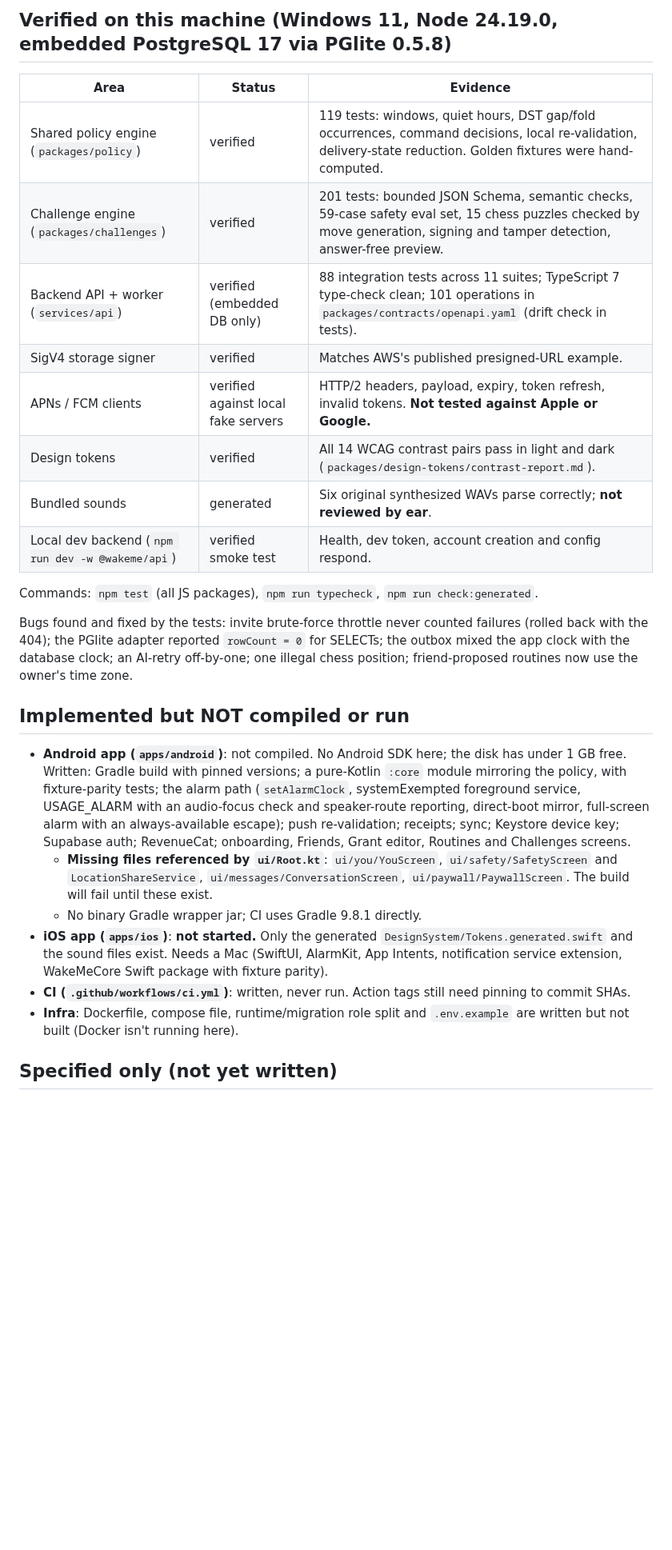
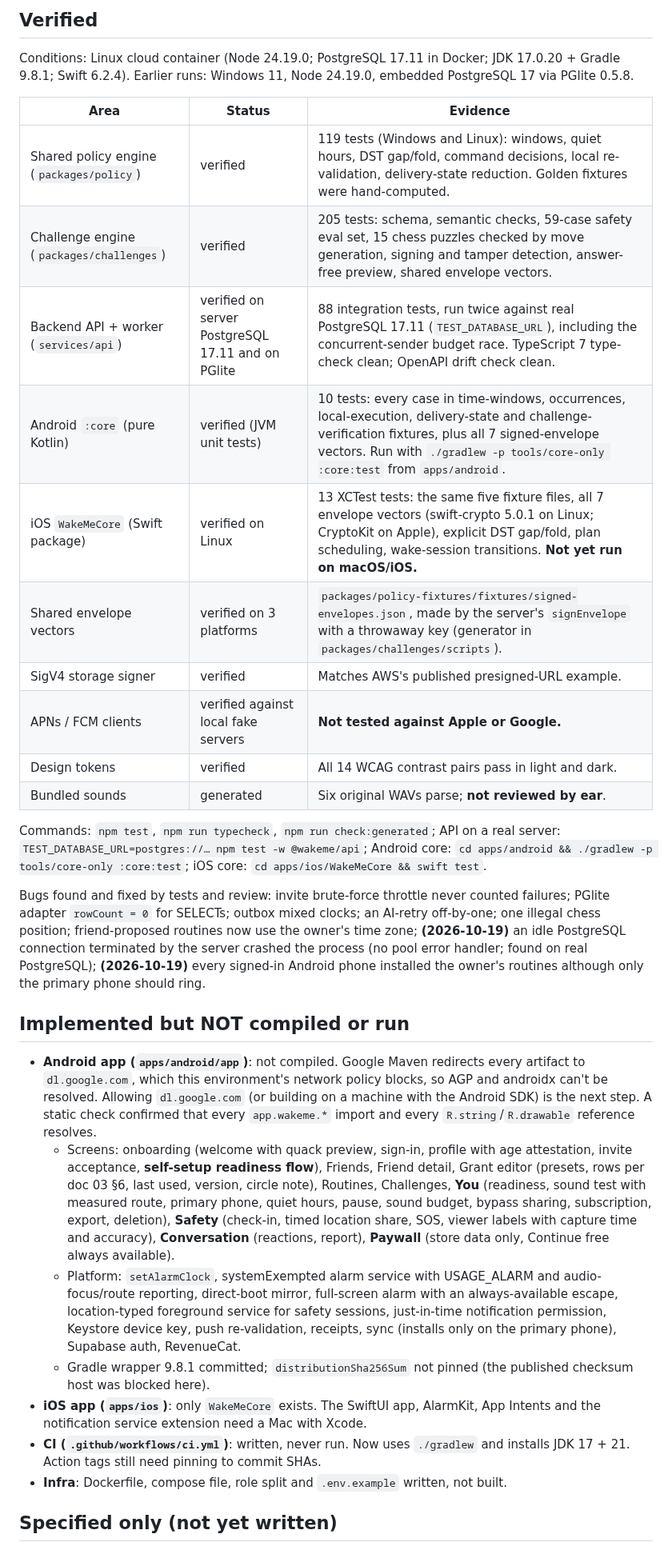
Before and after one commit to kowstav/wakeme, a Markdown page: PROGRESS.md, the part around one of its changes. Shown at 80% size. GitHub-like rendering; blank space fills up the shorter version.

Commit message:
PROGRESS: record Linux/PostgreSQL 17 verification, Android and iOS core status, blockers
Co-Authored-By: Claude Opus 5.5 <noreply@anthropic.com>
Claude-Session: https://claude.ai/code/session_01DQoUb7yzt8dK2hzhN6gMLY

```diff
--- a/PROGRESS.md
+++ b/PROGRESS.md
@@ -4,29 +4,34 @@ Last updated: 2026-10-18. Status words: **specified**, **implemented**, **verifi
 
-## Verified on this machine (Windows 11, Node 24.19.0, embedded PostgreSQL 17 via PGlite 0.5.8)
+## Verified
+
+Conditions: Linux cloud container (Node 24.19.0; PostgreSQL 17.11 in Docker; JDK 17.0.20 + Gradle 9.8.1; Swift 6.2.4). Earlier runs: Windows 11, Node 24.19.0, embedded PostgreSQL 17 via PGlite 0.5.8.
 
 | Area | Status | Evidence |
 |---|---|---|
-| Shared policy engine (`packages/policy`) | verified | 119 tests: windows, quiet hours, DST gap/fold occurrences, command decisions, local re-validation, delivery-state reduction. Golden fixtures were hand-computed. |
-| Challenge engine (`packages/challenges`) | verified | 201 tests: bounded JSON Schema, semantic checks, 59-case safety eval set, 15 chess puzzles checked by move generation, signing and tamper detection, answer-free preview. |
-| Backend API + worker (`services/api`) | verified (embedded DB only) | 88 integration tests across 11 suites; TypeScript 7 type-check clean; 101 operations in `packages/contracts/openapi.yaml` (drift check in tests). |
+| Shared policy engine (`packages/policy`) | verified | 119 tests (Windows and Linux): windows, quiet hours, DST gap/fold, command decisions, local re-validation, delivery-state reduction. Golden fixtures were hand-computed. |
+| Challenge engine (`packages/challenges`) | verified | 205 tests: schema, semantic checks, 59-case safety eval set, 15 chess puzzles checked by move generation, signing and tamper detection, answer-free preview, shared envelope vectors. |
+| Backend API + worker (`services/api`) | verified on server PostgreSQL 17.11 and on PGlite | 88 integration tests, run twice against real PostgreSQL 17.11 (`TEST_DATABASE_URL`), including the concurrent-sender budget race. TypeScript 7 type-check clean; OpenAPI drift check clean. |
+| Android `:core` (pure Kotlin) | verified (JVM unit tests) | 10 tests: every case in time-windows, occurrences, local-execution, delivery-state and challenge-verification fixtures, plus all 7 signed-envelope vectors. Run with `./gradlew -p tools/core-only :core:test` from `apps/android`. |
+| iOS `WakeMeCore` (Swift package) | verified on Linux | 13 XCTest tests: the same five fixture files, all 7 envelope vectors (swift-crypto 5.0.1 on Linux; CryptoKit on Apple), explicit DST gap/fold, plan scheduling, wake-session transitions. **Not yet run on macOS/iOS.** |
+| Shared envelope vectors | verified on 3 platforms | `packages/policy-fixtures/fixtures/signed-envelopes.json`, made by the server's `signEnvelope` with a throwaway key (generator in `packages/challenges/scripts`). |
 | SigV4 storage signer | verified | Matches AWS's published presigned-URL example. |
-| APNs / FCM clients | verified against local fake servers | HTTP/2 headers, payload, expiry, token refresh, invalid tokens. **Not tested against Apple or Google.** |
-| Design tokens | verified | All 14 WCAG contrast pairs pass in light and dark (`packages/design-tokens/contrast-report.md`). |
-| Bundled sounds | generated | Six original synthesized WAVs parse correctly; **not reviewed by ear**. |
-| Local dev backend (`npm run dev -w @wakeme/api`) | verified smoke test | Health, dev token, account creation and config respond. |
+| APNs / FCM clients | verified against local fake servers | **Not tested against Apple or Google.** |
+| Design tokens | verified | All 14 WCAG contrast pairs pass in light and dark. |
+| Bundled sounds | generated | Six original WAVs parse; **not reviewed by ear**. |
 
-Commands: `npm test` (all JS packages), `npm run typecheck`, `npm run check:generated`.
+Commands: `npm test`, `npm run typecheck`, `npm run check:generated`; API on a real server: `TEST_DATABASE_URL=postgres://… npm test -w @wakeme/api`; Android core: `cd apps/android && ./gradlew -p tools/core-only :core:test`; iOS core: `cd apps/ios/WakeMeCore && swift test`.
 
-Bugs found and fixed by the tests: invite brute-force throttle never counted failures (rolled back with the 404); the PGlite adapter reported `rowCount = 0` for SELECTs; the outbox mixed the app clock with the database clock; an AI-retry off-by-one; one illegal chess position; friend-proposed routines now use the owner's time zone.
+Bugs found and fixed by tests and review: invite brute-force throttle never counted failures; PGlite adapter `rowCount = 0` for SELECTs; outbox mixed clocks; an AI-retry off-by-one; one illegal chess position; friend-proposed routines now use the owner's time zone; **(2026-10-19)** an idle PostgreSQL connection terminated by the server crashed the process (no pool error handler; found on real PostgreSQL); **(2026-10-19)** every signed-in Android phone installed the owner's routines although only the primary phone should ring.
 
 ## Implemented but NOT compiled or run
 
-- **Android app (`apps/android`)**: not compiled. No Android SDK here; the disk has under 1 GB free. Written: Gradle build with pinned versions; a pure-Kotlin `:core` module mirroring the policy, with fixture-parity tests; the alarm path (`setAlarmClock`, systemExempted foreground service, USAGE_ALARM with an audio-focus check and speaker-route reporting, direct-boot mirror, full-screen alarm with an always-available escape); push re-validation; receipts; sync; Keystore device key; Supabase auth; RevenueCat; onboarding, Friends, Grant editor, Routines and Challenges screens.
-  - **Missing files referenced by `ui/Root.kt`**: `ui/you/YouScreen`, `ui/safety/SafetyScreen` and `LocationShareService`, `ui/messages/ConversationScreen`, `ui/paywall/PaywallScreen`. The build will fail until these exist.
-  - No binary Gradle wrapper jar; CI uses Gradle 9.8.1 directly.
-- **iOS app (`apps/ios`)**: **not started.** Only the generated `DesignSystem/Tokens.generated.swift` and the sound files exist. Needs a Mac (SwiftUI, AlarmKit, App Intents, notification service extension, WakeMeCore Swift package with fixture parity).
-- **CI (`.github/workflows/ci.yml`)**: written, never run. Action tags still need pinning to commit SHAs.
-- **Infra**: Dockerfile, compose file, runtime/migration role split and `.env.example` are written but not built (Docker isn't running here).
+- **Android app (`apps/android/app`)**: not compiled. Google Maven redirects every artifact to `dl.google.com`, which this environment's network policy blocks, so AGP and androidx can't be resolved. Allowing `dl.google.com` (or building on a machine with the Android SDK) is the next step. A static check confirmed that every `app.wakeme.*` import and every `R.string`/`R.drawable` reference resolves.
+  - Screens: onboarding (welcome with quack preview, sign-in, profile with age attestation, invite acceptance, **self-setup readiness flow**), Friends, Friend detail, Grant editor (presets, rows per doc 03 §6, last used, version, circle note), Routines, Challenges, **You** (readiness, sound test with measured route, primary phone, quiet hours, pause, sound budget, bypass sharing, subscription, export, deletion), **Safety** (check-in, timed location share, SOS, viewer labels with capture time and accuracy), **Conversation** (reactions, report), **Paywall** (store data only, Continue free always available).
+  - Platform: `setAlarmClock`, systemExempted alarm service with USAGE_ALARM and audio-focus/route reporting, direct-boot mirror, full-screen alarm with an always-available escape, location-typed foreground service for safety sessions, just-in-time notification permission, Keystore device key, push re-validation, receipts, sync (installs only on the primary phone), Supabase auth, RevenueCat.
+  - Gradle wrapper 9.8.1 committed; `distributionSha256Sum` not pinned (the published checksum host was blocked here).
+- **iOS app (`apps/ios`)**: only `WakeMeCore` exists. The SwiftUI app, AlarmKit, App Intents and the notification service extension need a Mac with Xcode.
+- **CI (`.github/workflows/ci.yml`)**: written, never run. Now uses `./gradlew` and installs JDK 17 + 21. Action tags still need pinning to commit SHAs.
+- **Infra**: Dockerfile, compose file, role split and `.env.example` written, not built.
 
 ## Specified only (not yet written)
 
```
Also changed, not shown: other parts of PROGRESS.md (+10 -6 lines).
